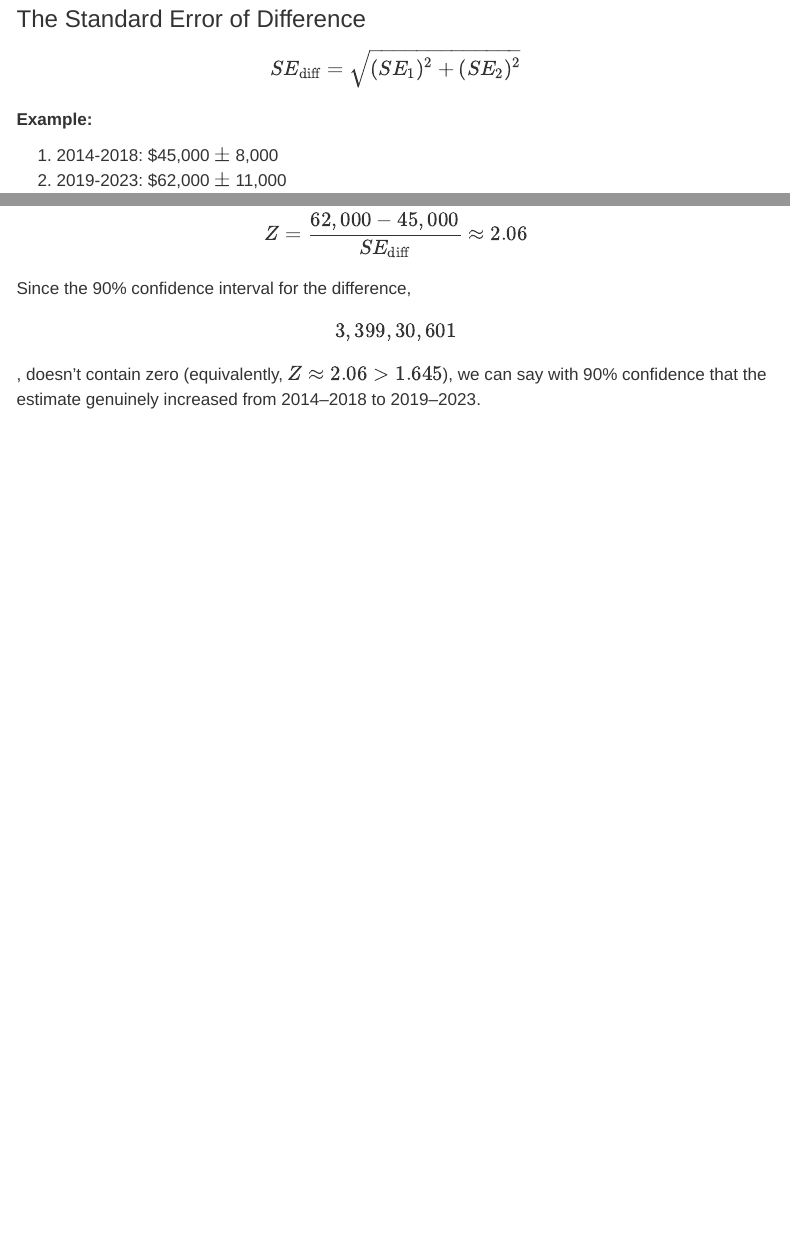
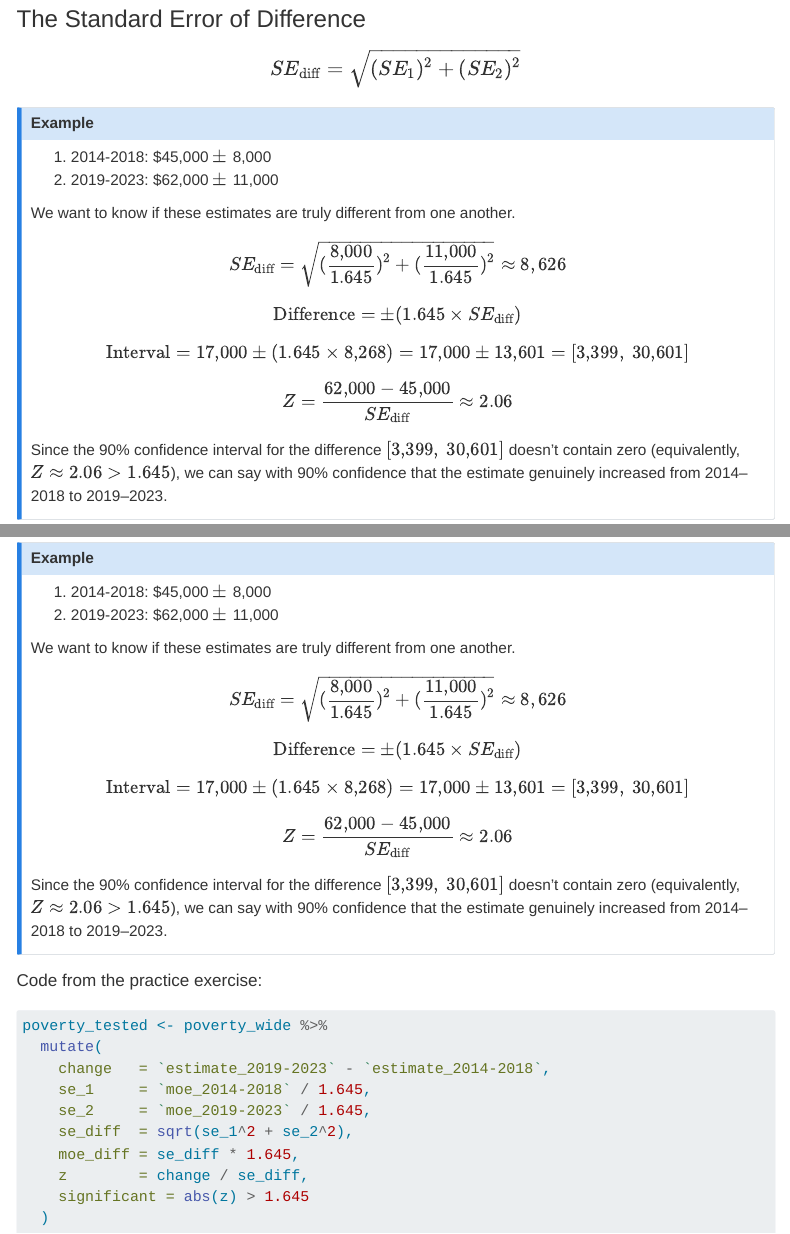
Before and after one commit to michaeljpincus/MUSA-5080-portfolio, a Quarto document (weekly-notes/week-03.qmd): the page in a window 1100 px wide, from 3290 px down, and a second part further down, joined at a grey line. Rendered offline with R 4.5, knitr and Pandoc in place of Quarto, with nearby package versions; menus at the side of the page are left out.

Commit message:
Edited week 3 notes

````diff
--- a/weekly-notes/week-03.qmd
+++ b/weekly-notes/week-03.qmd
@@ -3,6 +3,9 @@ title: "Week 3: Margins of error and `ggplot2`"
 editor: visual
 description: "Making things visual!"
 date: 09-11-2026
+format:
+  html:
+    toc: true
 ---
 
 ## Building Visualizations
@@ -123,23 +126,35 @@ We can't take the difference between estimates as the absolute change between in
 
 $$SE_{\text{diff}}=\sqrt{(SE_1)^2 +(SE_2)^2}$$
 
-::: {callout-note}
-**Example:**
-
+::: {.callout-note title="Example"}
 1.  2014-2018: \$45,000 $\pm$ 8,000
 2.  2019-2023: \$62,000 $\pm$ 11,000
 
 We want to know if these estimates are truly different from one another.
 
-$$SE_{\text{diff}}=\sqrt{(\frac{8,000}{1.645})^2+(\frac{11,000}{1.645})^2} \approx 8,626$$
+$$SE_{\text{diff}}=\sqrt{(\frac{8{,}000}{1.645})^2+(\frac{11{,}000}{1.645})^2} \approx 8,626$$
 
 $$\text{Difference}=\pm(1.645\times SE_{\text{diff}})$$
 
-$$\text{Interval}=17,000\pm (1.645 \times 8,268)=17,000\pm13,601 =[3,399,        30,601]$$
+$$\text{Interval}=17{,}000\pm (1.645 \times 8{,}268)=17{,}000\pm13{,}601 =[3{,}399,\ 30{,}601]$$
 
-$$Z = \frac{62,000-45,000}{SE_{\text{diff}}} \approx 2.06 $$
+$$Z = \frac{62{,}000-45{,}000}{SE_{\text{diff}}} \approx 2.06 $$
 
-Since the 90% confidence interval for the difference, \[3,399, 30,601\], doesn't contain zero (equivalently, $Z \approx 2.06 > 1.645$), we can say with 90% confidence that the estimate genuinely increased from 2014–2018 to 2019–2023.
+Since the 90% confidence interval for the difference $[3{,}399,\ 30{,}601]$ doesn't contain zero (equivalently, $Z \approx 2.06 > 1.645$), we can say with 90% confidence that the estimate genuinely increased from 2014–2018 to 2019–2023.
 :::
 
-###
+Code from the practice exercise:
+
+```{r}
+#| eval: false
+poverty_tested <- poverty_wide %>%
+  mutate(
+    change   = `estimate_2019-2023` - `estimate_2014-2018`,
+    se_1     = `moe_2014-2018` / 1.645,
+    se_2     = `moe_2019-2023` / 1.645,
+    se_diff  = sqrt(se_1^2 + se_2^2),
+    moe_diff = se_diff * 1.645,
+    z        = change / se_diff,
+    significant = abs(z) > 1.645
+  )
+```
````
Also changed, not shown: docs/listings.json, docs/search.json, 7 other files.
